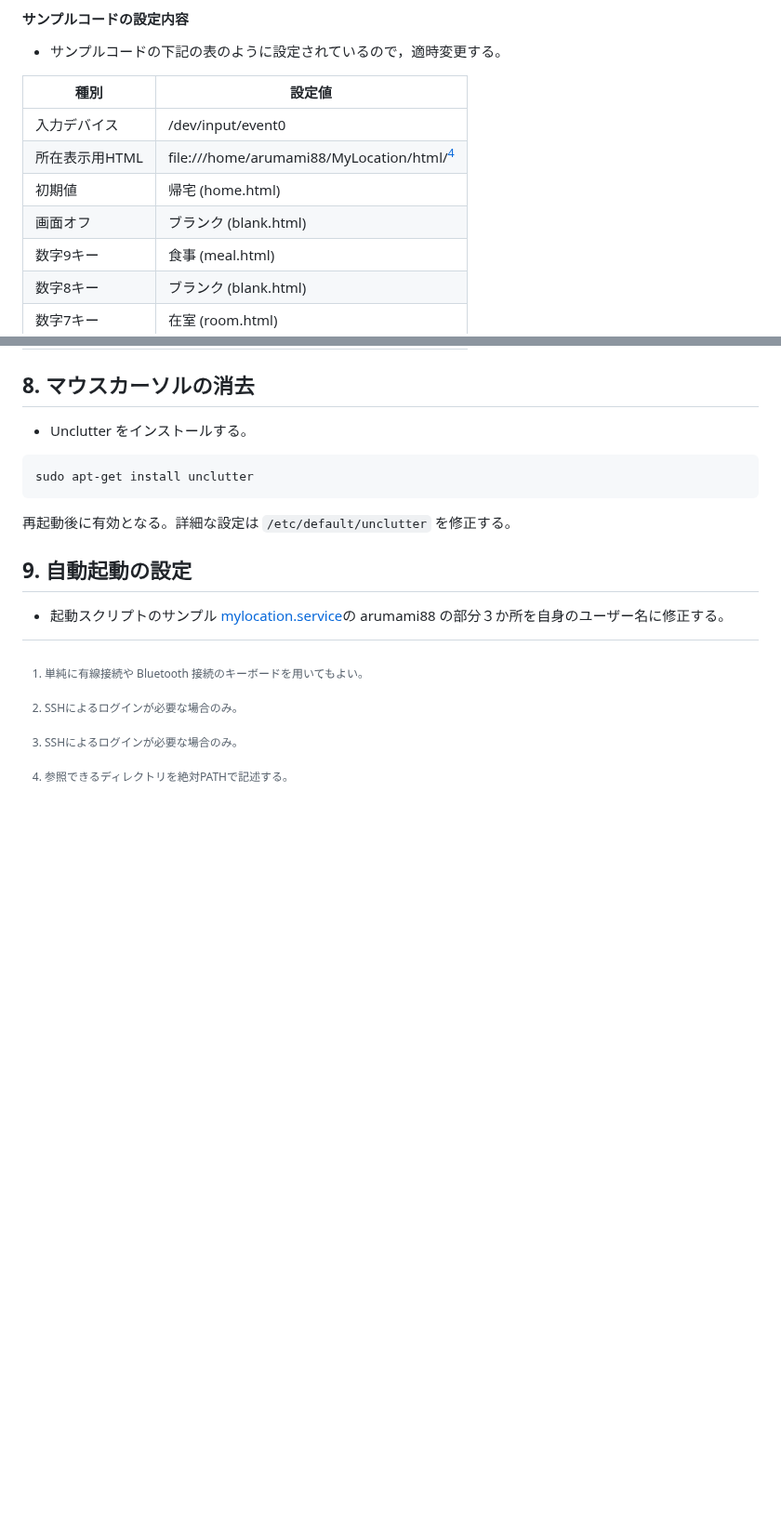
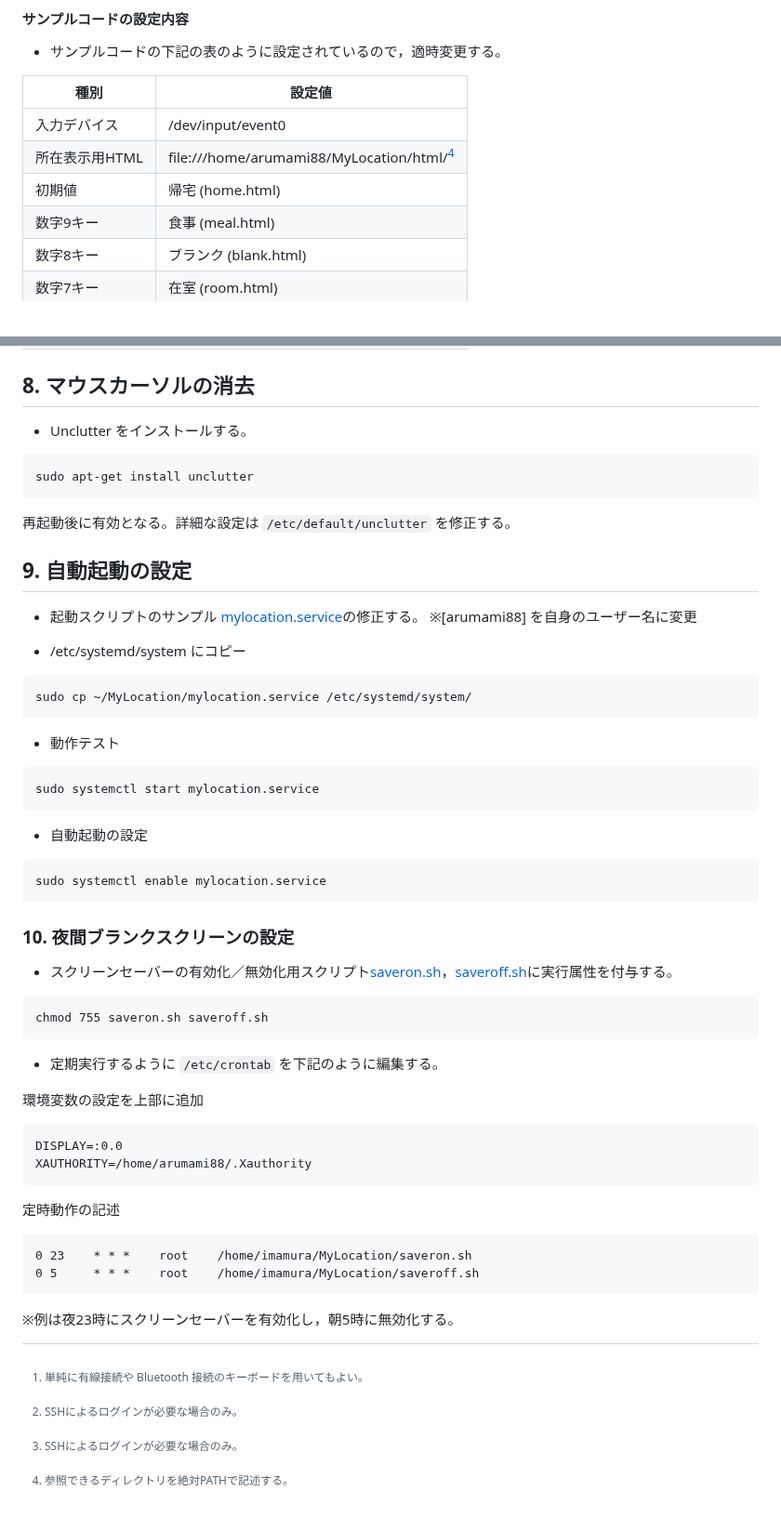
Before and after one commit to arumami88/MyLocation2, a Markdown page: README.md, 2 parts joined by grey strips. Shown at 93% size. Rendered like a GitHub page; blank space fills up the shorter version.

````diff
--- a/README.md
+++ b/README.md
@@ -140,7 +140,6 @@ python whereabout.py
 | 入力デバイス | /dev/input/event0 |
 | 所在表示用HTML | file:///home/arumami88/MyLocation/html/[^3] |
 | 初期値 | 帰宅 (home.html) |
-| 画面オフ | ブランク (blank.html) |
 | 数字9キー | 食事 (meal.html) |
 | 数字8キー | ブランク (blank.html) |
 | 数字7キー | 在室 (room.html) |
@@ -165,4 +164,41 @@ sudo apt-get install unclutter
 
 ## 9. 自動起動の設定
 
-- 起動スクリプトのサンプル [mylocation.service](mylocation.service)の arumami88 の部分３か所を自身のユーザー名に修正する。
+- 起動スクリプトのサンプル [mylocation.service](mylocation.service)の修正する。
+※[arumami88] を自身のユーザー名に変更
+
+- /etc/systemd/system にコピー
+```
+sudo cp ~/MyLocation/mylocation.service /etc/systemd/system/
+```
+
+- 動作テスト
+```
+sudo systemctl start mylocation.service
+```
+
+- 自動起動の設定
+```
+sudo systemctl enable mylocation.service
+```
+
+### 10. 夜間ブランクスクリーンの設定
+
+- スクリーンセーバーの有効化／無効化用スクリプト[saveron.sh](saveron.sh)，[saveroff.sh](saveroff.sh)に実行属性を付与する。
+```
+chmod 755 saveron.sh saveroff.sh
+```
+
+- 定期実行するように `/etc/crontab` を下記のように編集する。
+
+環境変数の設定を上部に追加
+```
+DISPLAY=:0.0
+XAUTHORITY=/home/arumami88/.Xauthority
+```
+定時動作の記述
+```
+0 23    * * *    root    /home/imamura/MyLocation/saveron.sh
+0 5     * * *    root    /home/imamura/MyLocation/saveroff.sh
+```
+※例は夜23時にスクリーンセーバーを有効化し，朝5時に無効化する。
````
